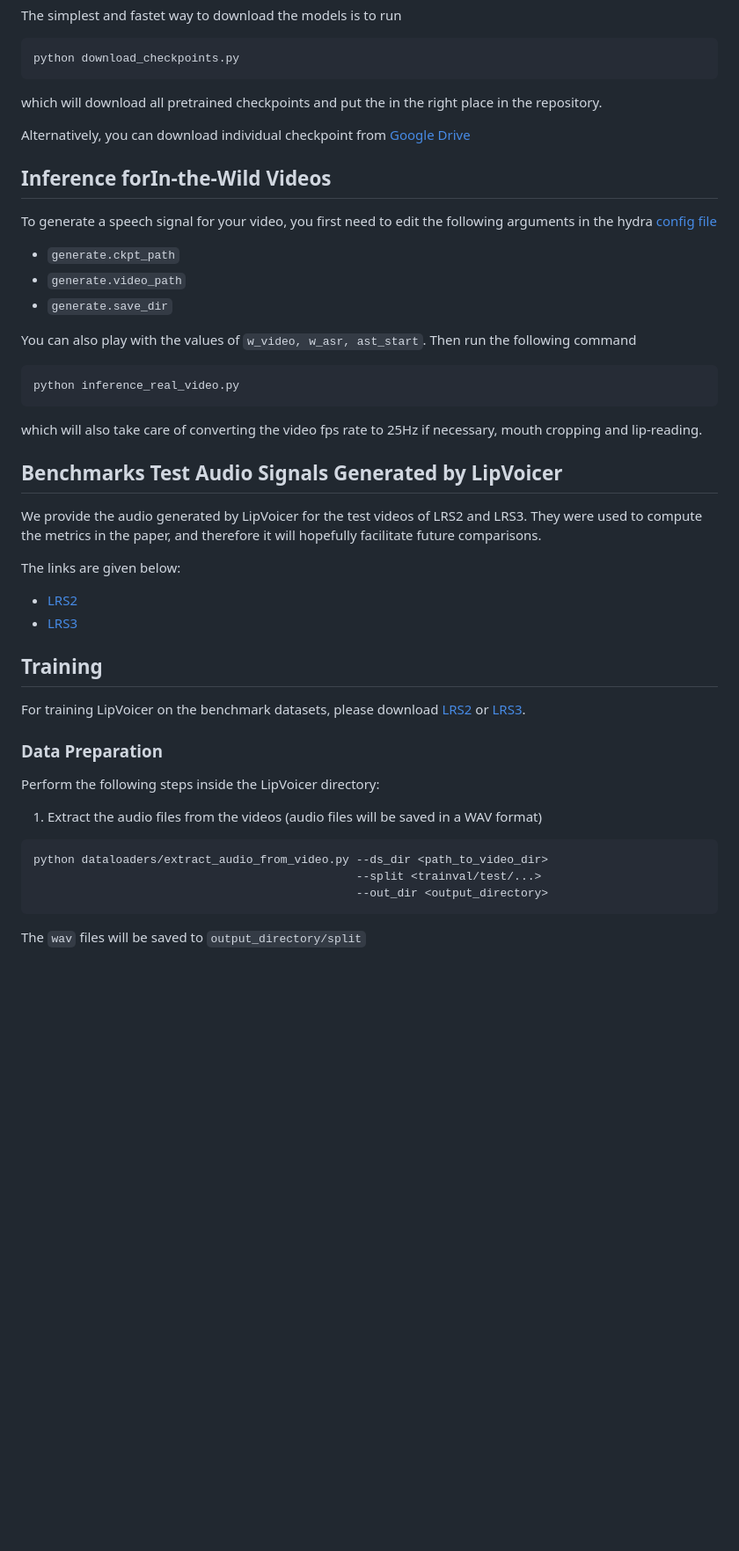
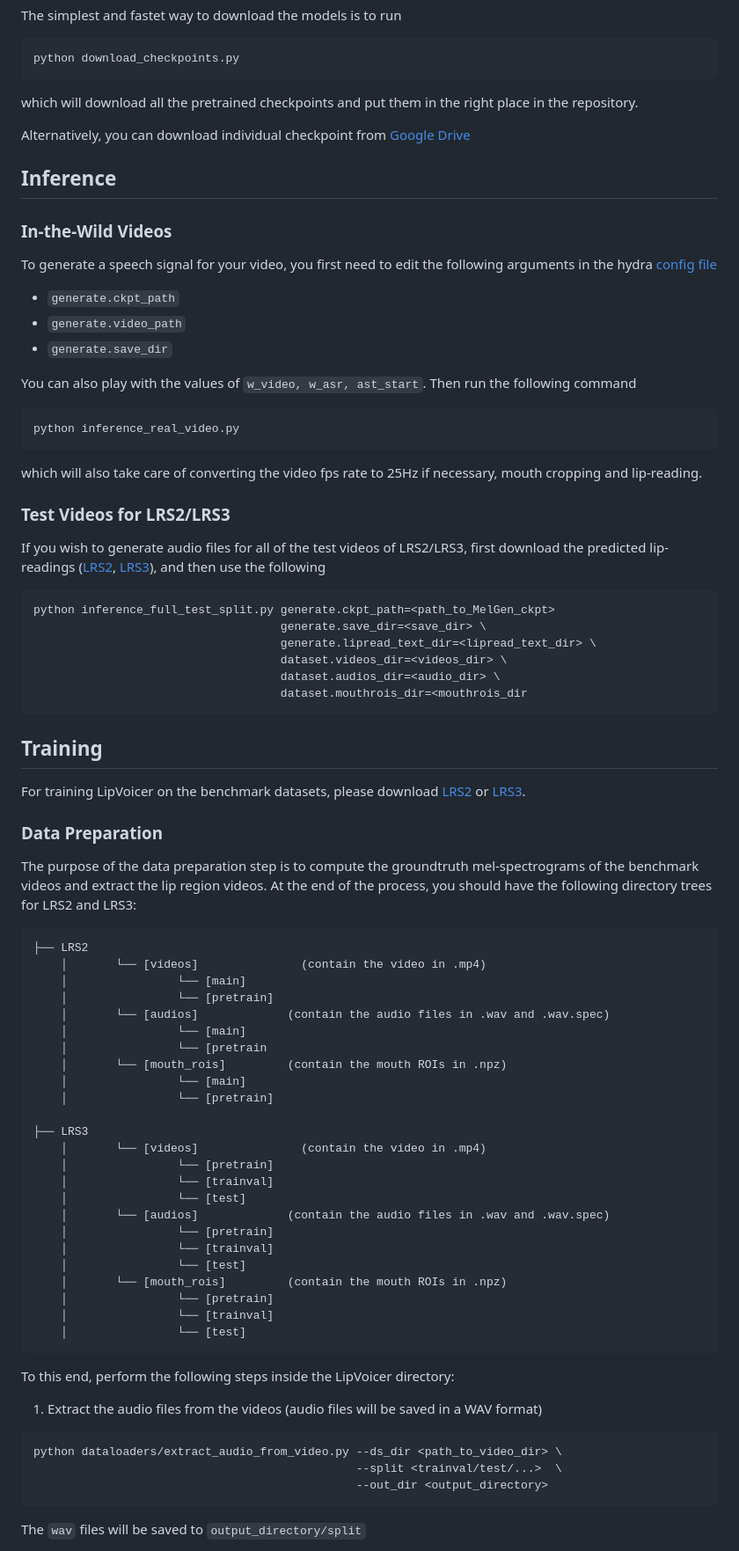
Before and after one commit to yochaiye/LipVoicer, a Markdown page: README.md, the part around one of its changes. Shown at 88% size. Rendered like a GitHub page; blank space fills up the shorter version.

````diff
--- a/README.md
+++ b/README.md
@@ -71,11 +80,12 @@ The simplest and fastet way to download the models is to run
 ```
 python download_checkpoints.py
 ```
-which will download all pretrained checkpoints and put the in the right place in the repository.
+which will download all the pretrained checkpoints and put them in the right place in the repository.
 
 Alternatively, you can download individual checkpoint from [Google Drive](https://drive.google.com/drive/u/1/folders/1IdYw_jiKyfBdemiel6XD2rHkbIG12MbM)
 
-## Inference forIn-the-Wild Videos
+## Inference
+### In-the-Wild Videos
 To generate a speech signal for your video, you first need to edit the following arguments in the hydra [config file](https://github.com/yochaiye/LipVoicer/blob/main/configs/config.yaml)
 
 * `generate.ckpt_path`
@@ -88,22 +98,56 @@ python inference_real_video.py
 ```
 which will also take care of converting the video fps rate to 25Hz if necessary, mouth cropping and lip-reading.
 
-## Benchmarks Test Audio Signals Generated by LipVoicer
-We provide the audio generated by LipVoicer for the test videos of LRS2 and LRS3. They were used to compute the metrics in the paper, and therefore it will hopefully facilitate future comparisons.
-
-The links are given below:
-* [LRS2](https://drive.google.com/uc?id=15BgeaU-j4B-o9WfP-d-BSnnjslAxOHkt)
-* [LRS3](https://drive.google.com/uc?id=1y4O3grI7uwnjN5GIoydrGhyvK63ptLSy)
+### Test Videos for LRS2/LRS3
+If you wish to generate audio files for all of the test videos of LRS2/LRS3, first download the predicted lip-readings ([LRS2](https://drive.google.com/uc?id=1T4ZFGvW9643844BaOnJyo78-KN83h8Yf), [LRS3](https://drive.google.com/uc?id=https://drive.google.com/file/d/1sYs2MAmCF80GPK_kBieU2S5pOfJpcBei/view?usp=drive_link)), and then use the following
+```
+python inference_full_test_split.py generate.ckpt_path=<path_to_MelGen_ckpt>
+                                    generate.save_dir=<save_dir> \
+                                    generate.lipread_text_dir=<lipread_text_dir> \
+                                    dataset.videos_dir=<videos_dir> \
+                                    dataset.audios_dir=<audio_dir> \
+                                    dataset.mouthrois_dir=<mouthrois_dir
+```
 
 ## Training
 For training LipVoicer on the benchmark datasets, please download [LRS2](https://www.robots.ox.ac.uk/~vgg/data/lip_reading/lrs2.html) or [LRS3](https://mmai.io/datasets/lip_reading/).
 
 ### Data Preparation
-Perform the following steps inside the LipVoicer directory:
+The purpose of the data preparation step is to compute the groundtruth mel-spectrograms of the benchmark videos and extract the lip region videos.
+At the end of the process, you should have the following directory trees for LRS2 and LRS3:
+
+```
+├── LRS2
+    │       └── [videos]               (contain the video in .mp4)
+    │                └── [main]
+    │                └── [pretrain]
+    │       └── [audios]             (contain the audio files in .wav and .wav.spec)
+    │                └── [main]
+    │                └── [pretrain
+    │       └── [mouth_rois]         (contain the mouth ROIs in .npz)
+    │                └── [main]
+    │                └── [pretrain]
+
+├── LRS3
+    │       └── [videos]               (contain the video in .mp4)
+    │                └── [pretrain]
+    │                └── [trainval]
+    │                └── [test]
+    │       └── [audios]             (contain the audio files in .wav and .wav.spec)
+    │                └── [pretrain]
+    │                └── [trainval]
+    │                └── [test]
+    │       └── [mouth_rois]         (contain the mouth ROIs in .npz)
+    │                └── [pretrain]
+    │                └── [trainval]
+    │                └── [test]
+```
+
+To this end, perform the following steps inside the LipVoicer directory:
 1. Extract the audio files from the videos (audio files will be saved in a WAV format)
 ```
-python dataloaders/extract_audio_from_video.py --ds_dir <path_to_video_dir>
-                                               --split <trainval/test/...>
+python dataloaders/extract_audio_from_video.py --ds_dir <path_to_video_dir> \
+                                               --split <trainval/test/...>  \
                                                --out_dir <output_directory>
 ```
 The `wav` files will be saved to `output_directory/split`
````
Also changed, not shown: other parts of README.md (+25 -25 lines).
